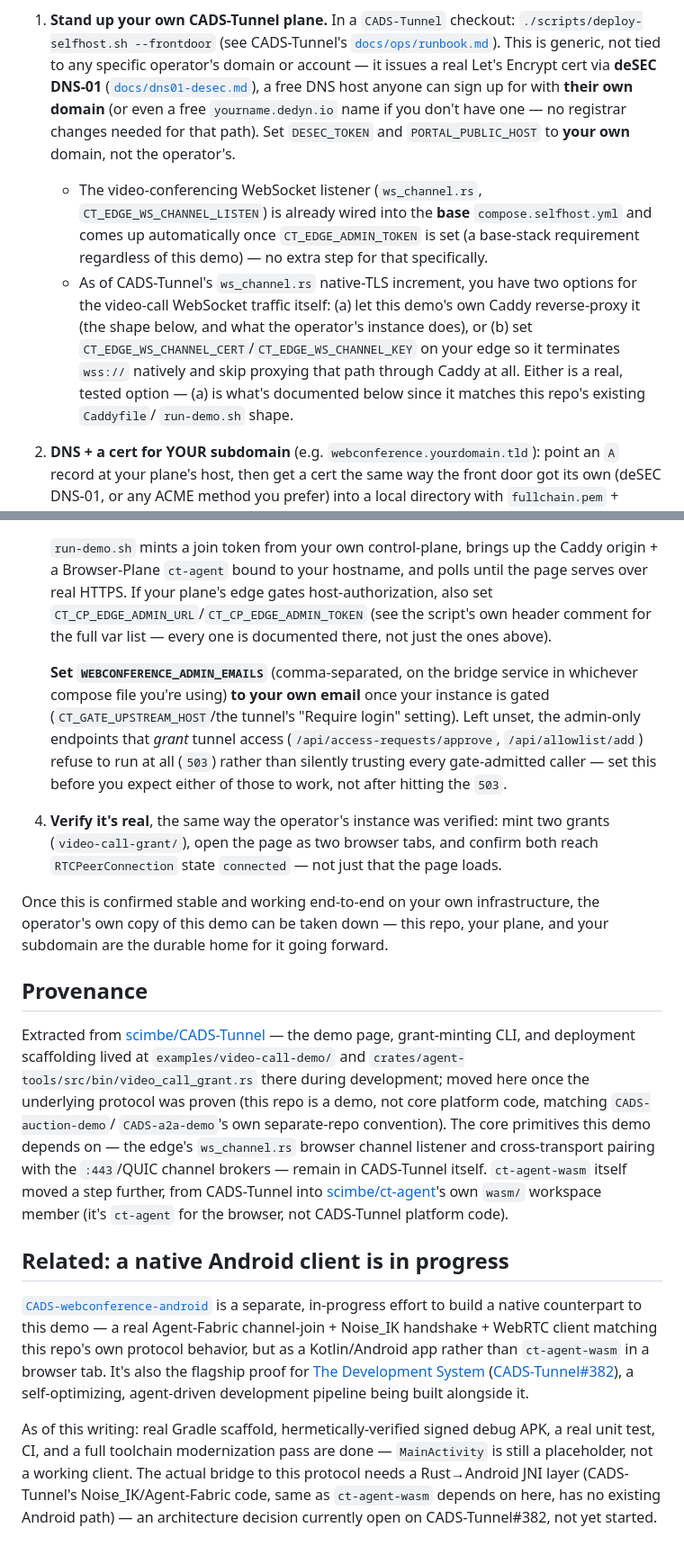
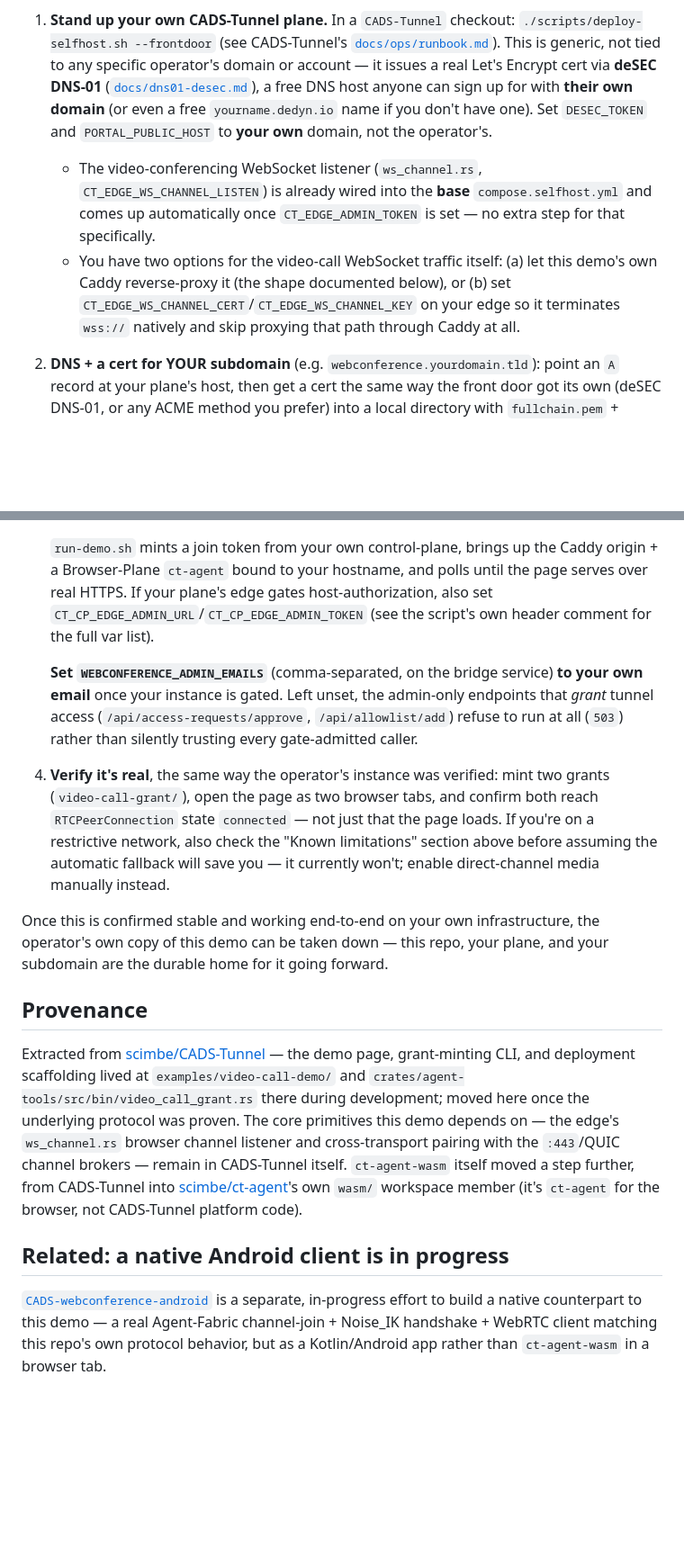
Before and after one commit to scimbe/CADS-webconference-demo, a Markdown page: README.md, 2 parts joined by grey strips. Shown at 90% size. Rendered like a GitHub page; blank space fills up the shorter version.

```diff
--- a/README.md
+++ b/README.md
@@ -128,22 +167,17 @@ one, that's the actual first step, not something specific to this repo:
    issues a real Let's Encrypt cert via **deSEC DNS-01**
    ([`docs/dns01-desec.md`](https://github.com/scimbe/CADS-Tunnel/blob/main/docs/dns01-desec.md)),
    a free DNS host anyone can sign up for with **their own domain** (or even a
-   free `yourname.dedyn.io` name if you don't have one — no registrar changes
-   needed for that path). Set `DESEC_TOKEN` and `PORTAL_PUBLIC_HOST` to
-   **your own** domain, not the operator's.
+   free `yourname.dedyn.io` name if you don't have one). Set `DESEC_TOKEN` and
+   `PORTAL_PUBLIC_HOST` to **your own** domain, not the operator's.
    - The video-conferencing WebSocket listener (`ws_channel.rs`,
      `CT_EDGE_WS_CHANNEL_LISTEN`) is already wired into the **base**
      `compose.selfhost.yml` and comes up automatically once
-     `CT_EDGE_ADMIN_TOKEN` is set (a base-stack requirement regardless of this
-     demo) — no extra step for that specifically.
-   - As of CADS-Tunnel's `ws_channel.rs` native-TLS increment, you have two
-     options for the video-call WebSocket traffic itself: (a) let this demo's
-     own Caddy reverse-proxy it (the shape below, and what the operator's
-     instance does), or (b) set `CT_EDGE_WS_CHANNEL_CERT`/`CT_EDGE_WS_CHANNEL_KEY`
-     on your edge so it terminates `wss://` natively and skip proxying that path
-     through Caddy at all. Either is a real, tested option — (a) is what's
-     documented below since it matches this repo's existing `Caddyfile`/
-     `run-demo.sh` shape.
+     `CT_EDGE_ADMIN_TOKEN` is set — no extra step for that specifically.
+   - You have two options for the video-call WebSocket traffic itself: (a) let
+     this demo's own Caddy reverse-proxy it (the shape documented below), or
+     (b) set `CT_EDGE_WS_CHANNEL_CERT`/`CT_EDGE_WS_CHANNEL_KEY` on your edge so
+     it terminates `wss://` natively and skip proxying that path through Caddy
+     at all.
 
 2. **DNS + a cert for YOUR subdomain** (e.g. `webconference.yourdomain.tld`):
    point an `A` record at your plane's host, then get a cert the same way the
@@ -167,24 +201,20 @@ one, that's the actual first step, not something specific to this repo:
    Caddy origin + a Browser-Plane `ct-agent` bound to your hostname, and polls
    until the page serves over real HTTPS. If your plane's edge gates
    host-authorization, also set `CT_CP_EDGE_ADMIN_URL`/`CT_CP_EDGE_ADMIN_TOKEN`
-   (see the script's own header comment for the full var list — every one is
-   documented there, not just the ones above).
+   (see the script's own header comment for the full var list).
 
-   **Set `WEBCONFERENCE_ADMIN_EMAILS`** (comma-separated, on the bridge
-   service in whichever compose file you're using) **to your own email** once
-   your instance is gated (`CT_GATE_UPSTREAM_HOST`/the tunnel's "Require
-   login" setting). Left unset, the admin-only endpoints that *grant* tunnel
-   access (`/api/access-requests/approve`, `/api/allowlist/add`) refuse to
-   run at all (`503`) rather than silently trusting every gate-admitted
-   caller — set this before you expect either of those to work, not after
-   hitting the `503`.
-
-
+   **Set `WEBCONFERENCE_ADMIN_EMAILS`** (comma-separated, on the bridge service)
+   **to your own email** once your instance is gated. Left unset, the admin-only
+   endpoints that *grant* tunnel access (`/api/access-requests/approve`,
+   `/api/allowlist/add`) refuse to run at all (`503`) rather than silently
+   trusting every gate-admitted caller.
 
 4. **Verify it's real**, the same way the operator's instance was verified: mint
    two grants (`video-call-grant/`), open the page as two browser tabs, and
    confirm both reach `RTCPeerConnection` state `connected` — not just that the
-   page loads.
+   page loads. If you're on a restrictive network, also check the "Known
+   limitations" section above before assuming the automatic fallback will save
+   you — it currently won't; enable direct-channel media manually instead.
 
 Once this is confirmed stable and working end-to-end on your own infrastructure,
 the operator's own copy of this demo can be taken down — this repo, your plane,
@@ -195,14 +225,13 @@ and your subdomain are the durable home for it going forward.
 Extracted from [scimbe/CADS-Tunnel](https://github.com/scimbe/CADS-Tunnel) — the
 demo page, grant-minting CLI, and deployment scaffolding lived at
 `examples/video-call-demo/` and `crates/agent-tools/src/bin/video_call_grant.rs`
-there during development; moved here once the underlying protocol was proven (this
-repo is a demo, not core platform code, matching `CADS-auction-demo`/
-`CADS-a2a-demo`'s own separate-repo convention). The core primitives this demo
-depends on — the edge's `ws_channel.rs` browser channel listener and cross-transport
-pairing with the `:443`/QUIC channel brokers — remain in CADS-Tunnel itself.
-`ct-agent-wasm` itself moved a step further, from CADS-Tunnel into
-[scimbe/ct-agent](https://github.com/scimbe/ct-agent)'s own `wasm/` workspace
-member (it's `ct-agent` for the browser, not CADS-Tunnel platform code).
+there during development; moved here once the underlying protocol was proven. The
+core primitives this demo depends on — the edge's `ws_channel.rs` browser channel
+listener and cross-transport pairing with the `:443`/QUIC channel brokers —
+remain in CADS-Tunnel itself. `ct-agent-wasm` itself moved a step further, from
+CADS-Tunnel into [scimbe/ct-agent](https://github.com/scimbe/ct-agent)'s own
+`wasm/` workspace member (it's `ct-agent` for the browser, not CADS-Tunnel
+platform code).
 
 ## Related: a native Android client is in progress
 
@@ -210,14 +239,4 @@ member (it's `ct-agent` for the browser, not CADS-Tunnel platform code).
 is a separate, in-progress effort to build a native counterpart to this demo — a
 real Agent-Fabric channel-join + Noise_IK handshake + WebRTC client matching this
 repo's own protocol behavior, but as a Kotlin/Android app rather than
-`ct-agent-wasm` in a browser tab. It's also the flagship proof for
-[The Development System](https://github.com/scimbe/CADS-devsystem)
-([CADS-Tunnel#382](https://github.com/scimbe/CADS-Tunnel/issues/382)), a
-self-optimizing, agent-driven development pipeline being built alongside it.
-
-As of this writing: real Gradle scaffold, hermetically-verified signed debug APK,
-a real unit test, CI, and a full toolchain modernization pass are done —
-`MainActivity` is still a placeholder, not a working client. The actual bridge to
-this protocol needs a Rust→Android JNI layer (CADS-Tunnel's Noise_IK/Agent-Fabric
-code, same as `ct-agent-wasm` depends on here, has no existing Android path) —
-an architecture decision currently open on CADS-Tunnel#382, not yet started.
+`ct-agent-wasm` in a browser tab.
```
Also changed, not shown: other parts of README.md (+106 -67 lines).
